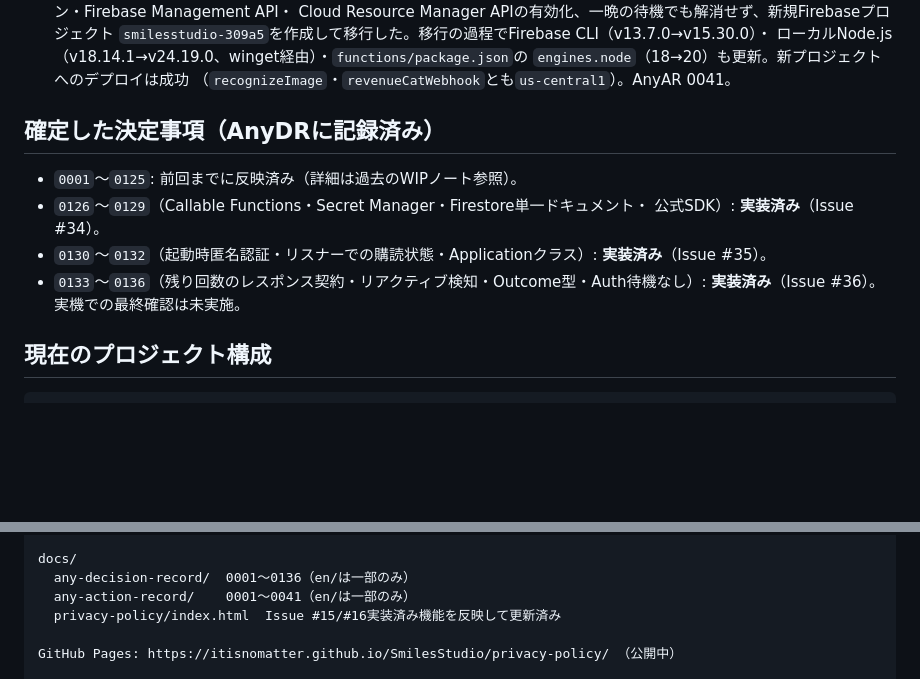
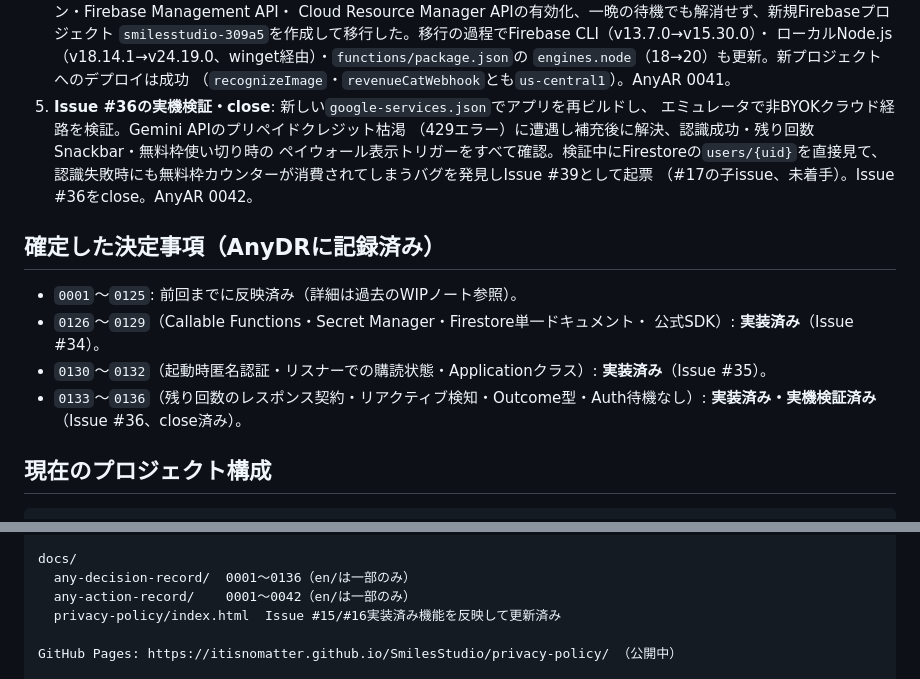
Before and after one commit to ItisNoMatter/SmilesStudio, a Markdown page: .agent/claude-wip.md, 2 parts joined by grey strips. GitHub-like rendering; blank space fills up the shorter version.

```diff
--- a/.agent/claude-wip.md
+++ b/.agent/claude-wip.md
@@ -46,6 +48,12 @@ Play Console側の支払いプロファイル確認待ちでブロック中。
    ローカルNode.js（v18.14.1→v24.19.0、winget経由）・`functions/package.json`の
    `engines.node`（18→20）も更新。新プロジェクトへのデプロイは成功
    （`recognizeImage`・`revenueCatWebhook`とも`us-central1`）。AnyAR 0041。
+5. **Issue #36の実機検証・close**: 新しい`google-services.json`でアプリを再ビルドし、
+   エミュレータで非BYOKクラウド経路を検証。Gemini APIのプリペイドクレジット枯渇
+   （429エラー）に遭遇し補充後に解決、認識成功・残り回数Snackbar・無料枠使い切り時の
+   ペイウォール表示トリガーをすべて確認。検証中にFirestoreの`users/{uid}`を直接見て、
+   認識失敗時にも無料枠カウンターが消費されてしまうバグを発見しIssue #39として起票
+   （#17の子issue、未着手）。Issue #36をclose。AnyAR 0042。
 
 ## 確定した決定事項（AnyDRに記録済み）
 
@@ -55,7 +63,7 @@ Play Console側の支払いプロファイル確認待ちでブロック中。
 - `0130`〜`0132`（起動時匿名認証・リスナーでの購読状態・Applicationクラス）:
   **実装済み**（Issue #35）。
 - `0133`〜`0136`（残り回数のレスポンス契約・リアクティブ検知・Outcome型・Auth待機なし）:
-  **実装済み**（Issue #36）。実機での最終確認は未実施。
+  **実装済み・実機検証済み**（Issue #36、close済み）。
 
 ## 現在のプロジェクト構成
 
@@ -99,7 +107,7 @@ functions/ 【Issue #34、Node.js/TypeScript、Gradleビルド対象外】
 
 docs/
   any-decision-record/  0001〜0136（en/は一部のみ）
-  any-action-record/    0001〜0041（en/は一部のみ）
+  any-action-record/    0001〜0042（en/は一部のみ）
   privacy-policy/index.html  Issue #15/#16実装済み機能を反映して更新済み
 
 GitHub Pages: https://itisnomatter.github.io/SmilesStudio/privacy-policy/ （公開中）
```
Also changed, not shown: other parts of .agent/claude-wip.md (+25 -15 lines).
